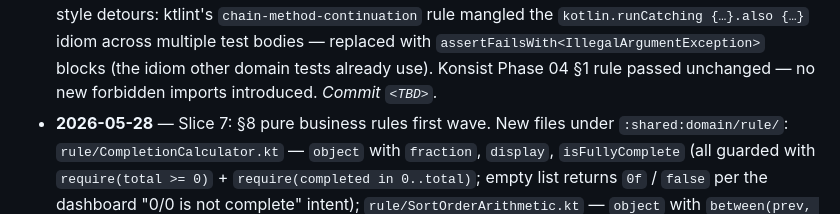
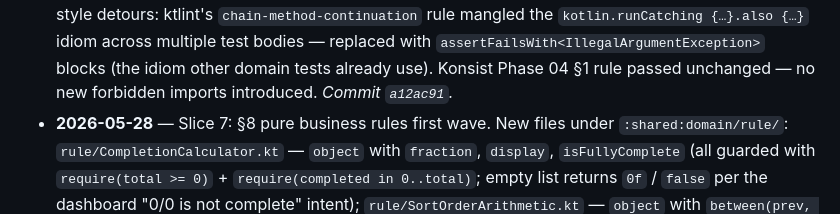
Before and after one commit to franzueto/fluxit-kmp, a Markdown page: plan/04_DOMAIN_LAYER.md, the part around the change. Drawn GitHub-style.

Commit message:
docs(plan): backfill commit SHA for Phase 04 Slice 8 log entry
Co-Authored-By: Claude Opus 4.7 <noreply@anthropic.com>

```diff
--- a/plan/04_DOMAIN_LAYER.md
+++ b/plan/04_DOMAIN_LAYER.md
@@ -257,7 +257,7 @@ Helpers with no IO; testable by themselves.
   bodies — replaced with `assertFailsWith<IllegalArgumentException>`
   blocks (the idiom other domain tests already use). Konsist Phase
   04 §1 rule passed unchanged — no new forbidden imports introduced.
-  _Commit `<TBD>`._
+  _Commit `a12ac91`._
 - **2026-05-28** — Slice 7: §8 pure business rules first wave. New
   files under `:shared:domain/rule/`:
   `rule/CompletionCalculator.kt` — `object` with `fraction`,
```
